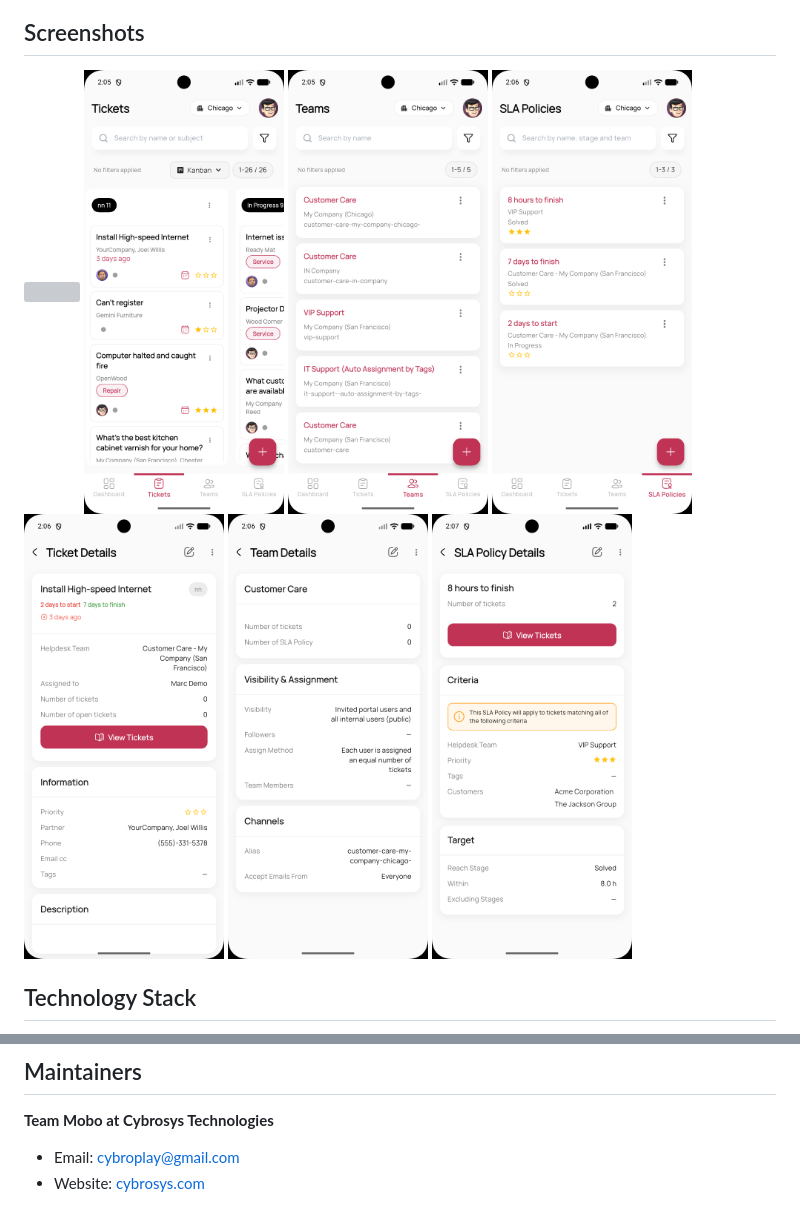
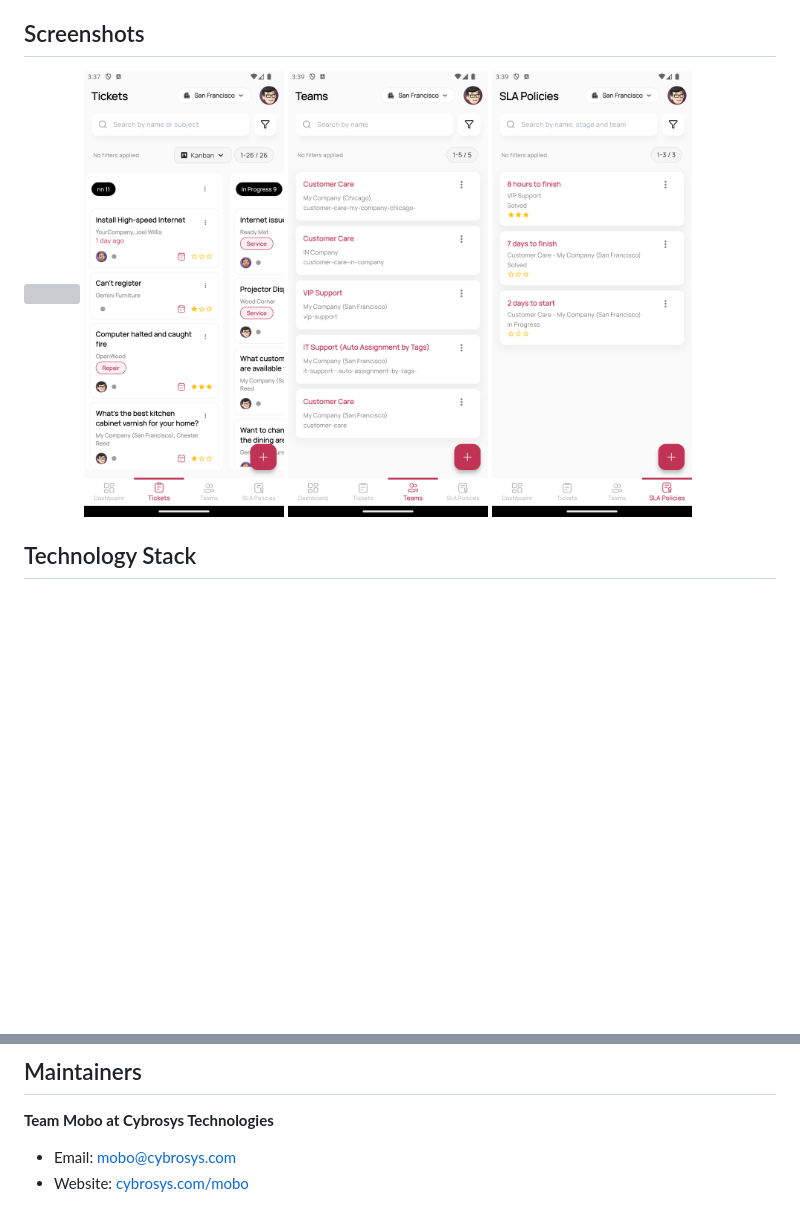
Before and after one commit to mobo-open-source/mobo_helpdesk, a Markdown page: README.md, 2 parts joined by grey strips. Rendered like a GitHub page; pictures changed too: assets/images/screenshots/sla_policies.png, assets/images/screenshots/sla_policy_details.png (deleted), assets/images/screenshots/team_details.png (deleted); blank space fills up the shorter version; grey boxes are pictures that could not be loaded.

Commit message:
[FIX] corrected README with updated screenshots

```diff
--- a/README.md
+++ b/README.md
@@ -46,9 +46,6 @@ performance insights, and seamless offline synchronization.
   <img src="assets/images/screenshots/tickets.png" width="200" style="margin:8px;" />
   <img src="assets/images/screenshots/teams.png" width="200" style="margin:8px;" />
   <img src="assets/images/screenshots/sla_policies.png" width="200" style="margin:8px;" />
-  <img src="assets/images/screenshots/ticket_details.png" width="200" style="margin:8px;" />
-  <img src="assets/images/screenshots/team_details.png" width="200" style="margin:8px;" />
-  <img src="assets/images/screenshots/sla_policy_details.png" width="200" style="margin:8px;" />
 </div>
 
 ## Technology Stack
@@ -103,5 +100,5 @@ their respective licenses.
 
 **Team Mobo at Cybrosys Technologies**
 
-- Email: [cybroplay@gmail.com](mailto:cybroplay@gmail.com)
-- Website: [cybrosys.com](https://www.cybrosys.com)
+- Email: [mobo@cybrosys.com](mailto:mobo@cybrosys.com)
+- Website: [cybrosys.com/mobo](https://www.cybrosys.com/mobo/)
```
Also changed, not shown: 2 other files.
